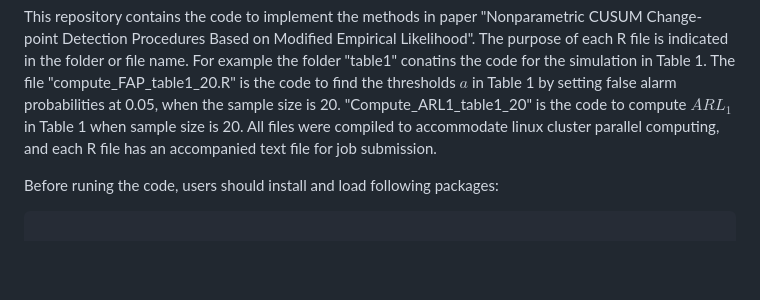
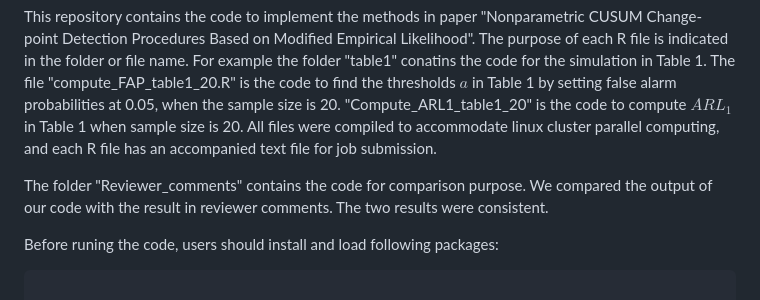
Before and after one commit to peiyao2017/EL-CUSUM, a Markdown page: README.md, the part around the change. GitHub-like rendering; blank space fills up the shorter version.

````diff
--- a/README.md
+++ b/README.md
@@ -9,6 +9,8 @@ output: html_document
 
 This repository contains the code to implement the methods in paper  "Nonparametric CUSUM Change-point Detection
 Procedures Based on Modified Empirical Likelihood". The purpose of each R file is indicated in the folder or file name. For example the folder "table1" conatins the code for the simulation in Table 1. The file "compute_FAP_table1_20.R" is the code to find the thresholds $a$ in Table 1 by setting false alarm probabilities at 0.05, when the sample size is 20. "Compute_ARL1_table1_20" is the code to compute $ARL_1$ in Table 1 when sample size is 20. All files were compiled to accommodate linux cluster parallel computing, and each R file has an accompanied text file for job submission.
+
+The folder "Reviewer_comments" contains the code for comparison purpose. We compared the output of our code with the result in reviewer comments. The two results were consistent.
 
 Before runing the code, users should install and load following packages:
 ```{r}
````
